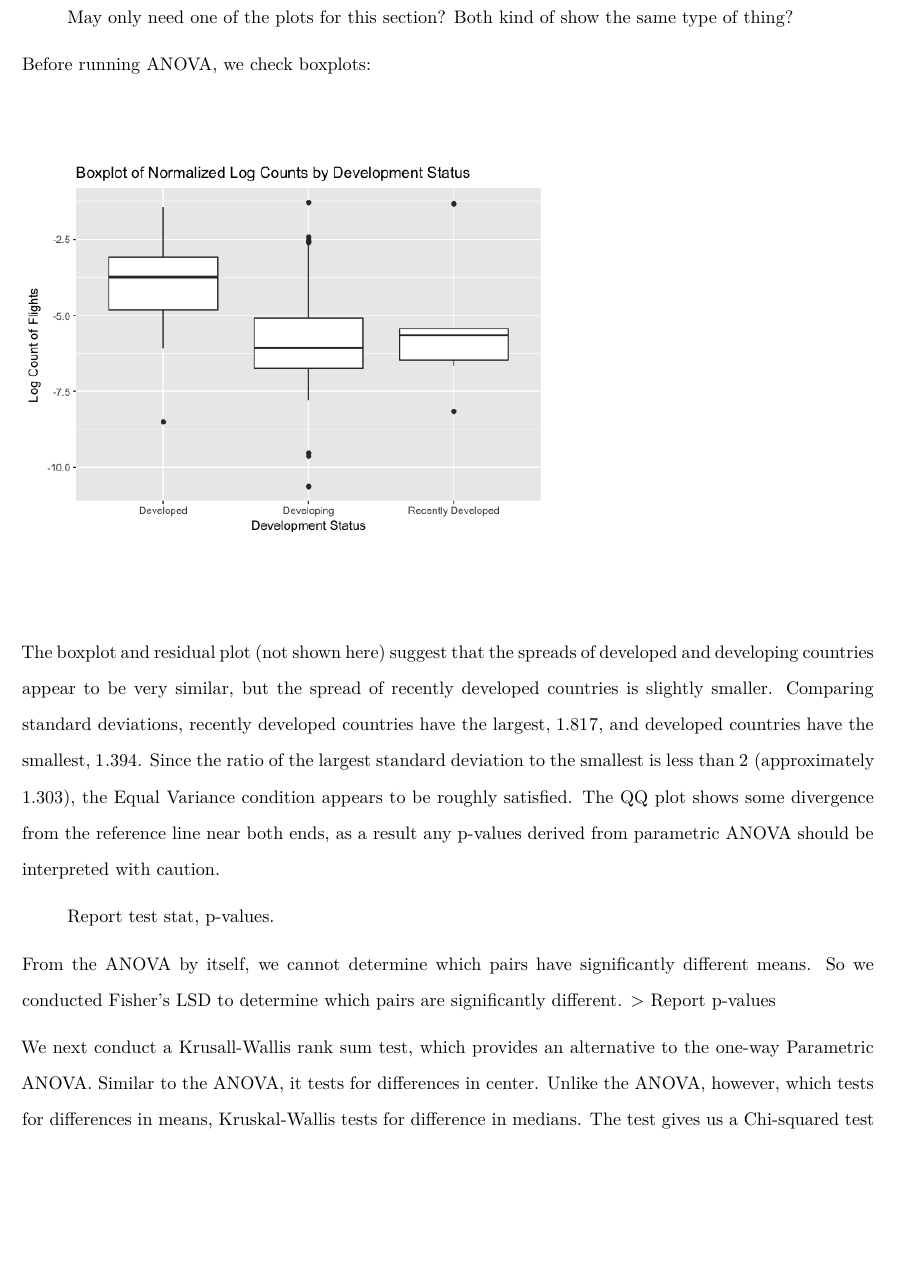
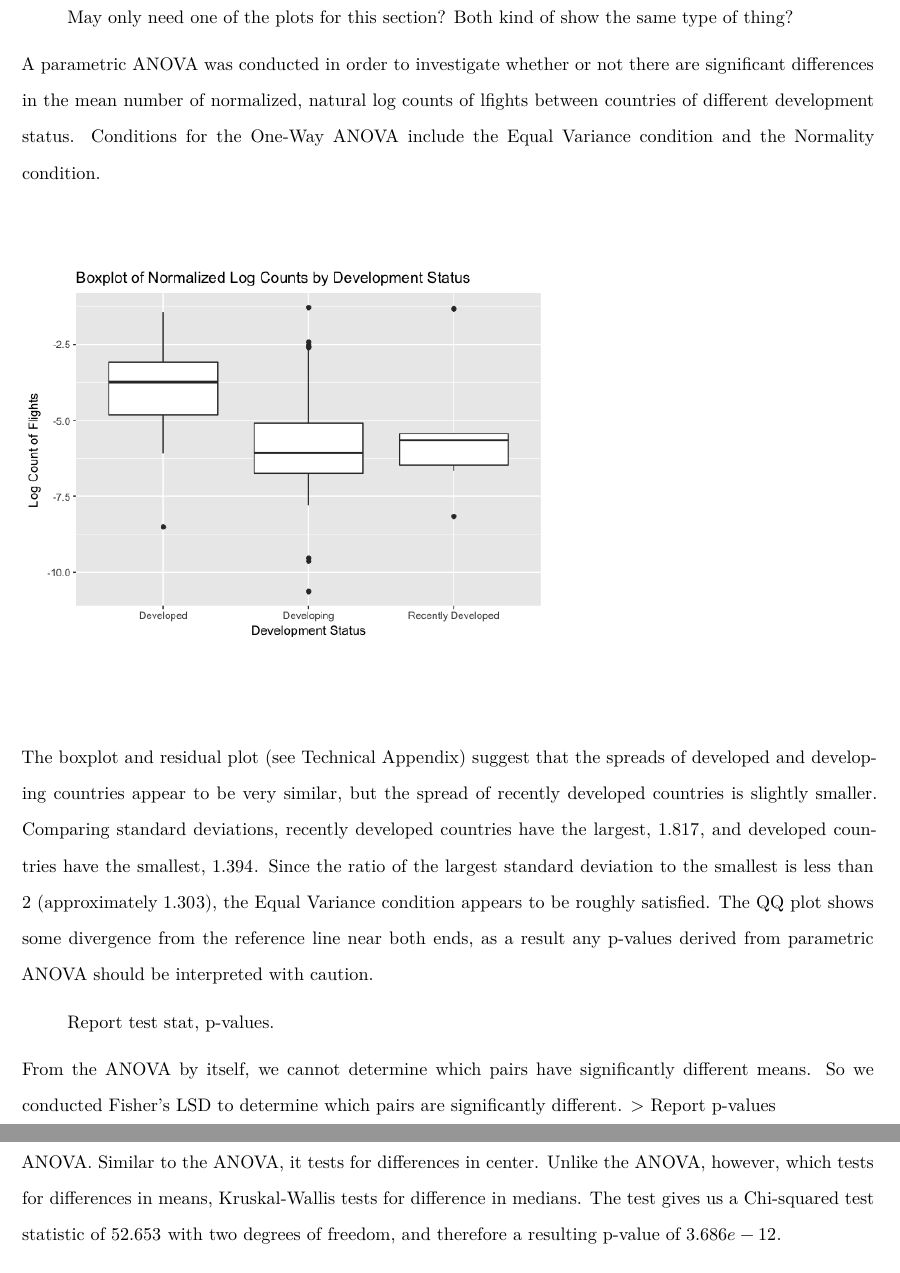
Before and after one commit to danielnjoo/s225_project, an R Markdown document (Final_Report.Rmd): part of page 5 of 10 before the commit and two parts of pages 5 and 6 of 10 after it, the two joined at a grey line, cut so that both start at the same text, the shorter picture padded with empty space. Rendered offline with R 4.5, knitr and Pandoc, then LaTeX, with nearby package versions; some code elsewhere in the file could not run offline.

Commit message:
Some Edits.

````diff
--- a/Final_Report.Rmd
+++ b/Final_Report.Rmd
@@ -96,13 +96,13 @@ For the non-parametric model, Normality is no longer a condition. Therefore, we
 
 > May only need one of the plots for this section? Both kind of show the same type of thing?
 
-Before running ANOVA, we check boxplots:
+A parametric ANOVA was conducted in order to investigate whether or not there are significant differences in the mean number of normalized, natural log counts of lfights between countries of different development status. Conditions for the One-Way ANOVA include the Equal Variance condition and the Normality condition.
 
 ```{r fig.width=4, fig.height=4,echo=FALSE}
 grid.raster(readPNG("report_fig3.png"))
 ```
 
-The boxplot and residual plot (not shown here) suggest that the spreads of developed and developing countries appear to be very similar, but the spread of recently developed countries is slightly smaller. Comparing standard deviations, recently developed countries have the largest, $1.817$, and developed countries have the smallest, $1.394$. Since the ratio of the largest standard deviation to the smallest is less than $2$ (approximately $1.303$), the Equal Variance condition appears to be roughly satisfied. The QQ plot shows some divergence from the reference line near both ends, as a result any p-values derived  from parametric ANOVA should be interpreted with caution.
+The boxplot and residual plot (see Technical Appendix) suggest that the spreads of developed and developing countries appear to be very similar, but the spread of recently developed countries is slightly smaller. Comparing standard deviations, recently developed countries have the largest, $1.817$, and developed countries have the smallest, $1.394$. Since the ratio of the largest standard deviation to the smallest is less than $2$ (approximately $1.303$), the Equal Variance condition appears to be roughly satisfied. The QQ plot shows some divergence from the reference line near both ends, as a result any p-values derived  from parametric ANOVA should be interpreted with caution.
 
 
 > Report test stat, p-values.
````
